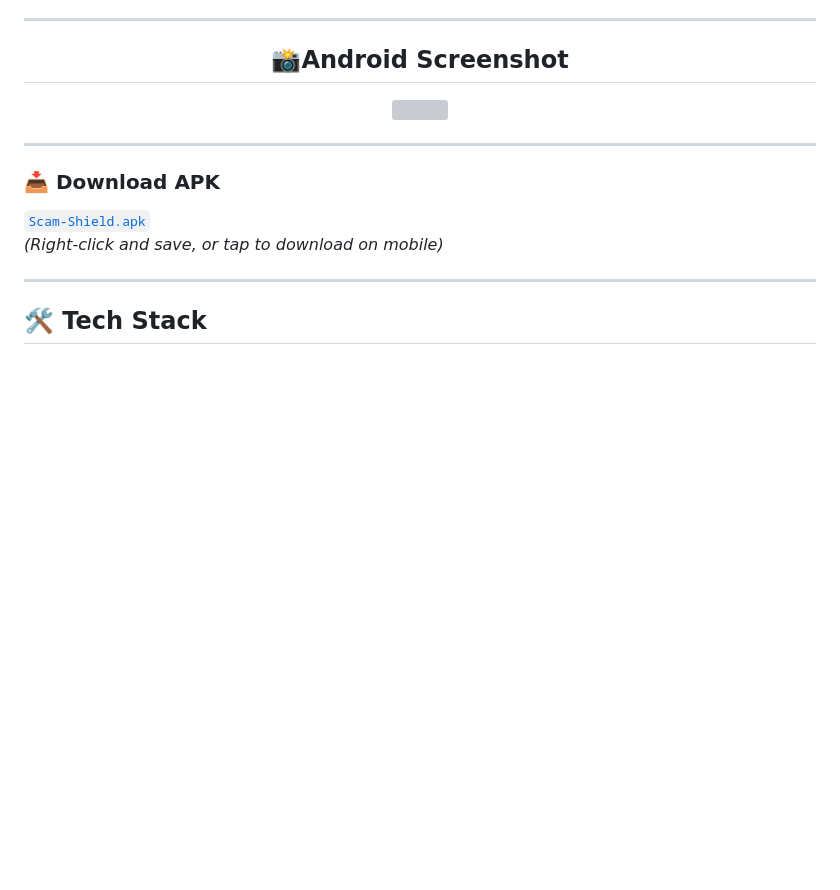
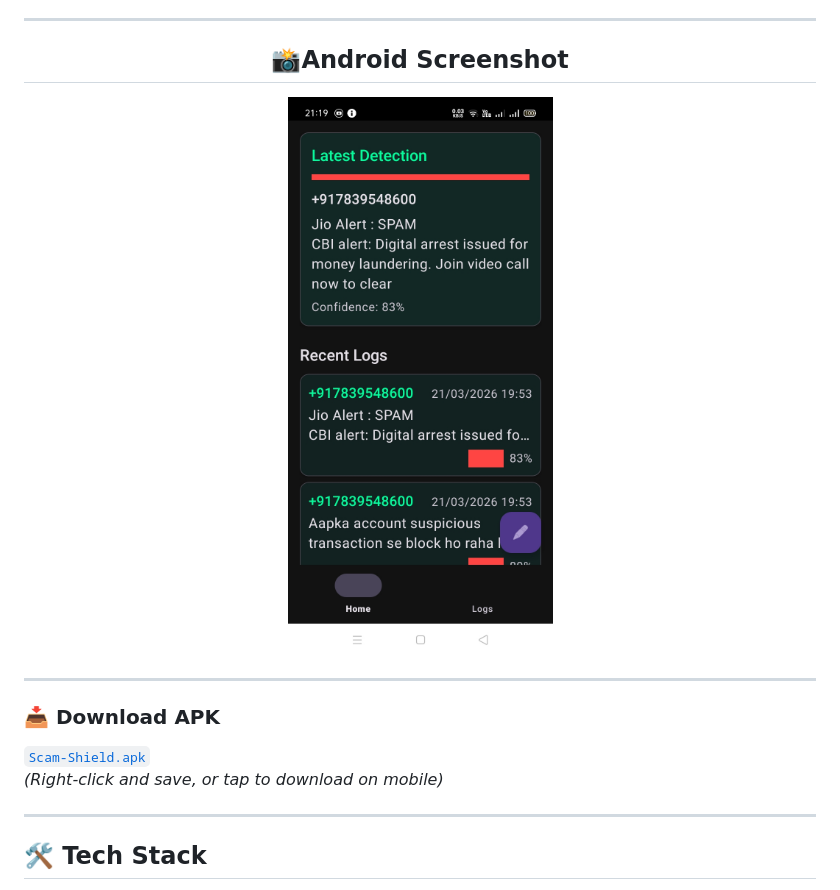
Before and after one commit to kushal-soni-official/scam-shield, a Markdown page: README.md, the part around the change. Drawn GitHub-style; blank space fills up the shorter version; grey boxes are pictures that could not be loaded.

```diff
--- a/README.md
+++ b/README.md
@@ -94,7 +94,7 @@ A fully offline, privacy-focused native Android app that monitors incoming SMS i
 <h2 align="center">📸Android Screenshot</h2>
 
 <div align="center">
-    <img src="app_screenshot.jpeg" width="300">
+    <img src="img/app_screenshot.jpeg" width="300">
 </div>
 
 ---
```
